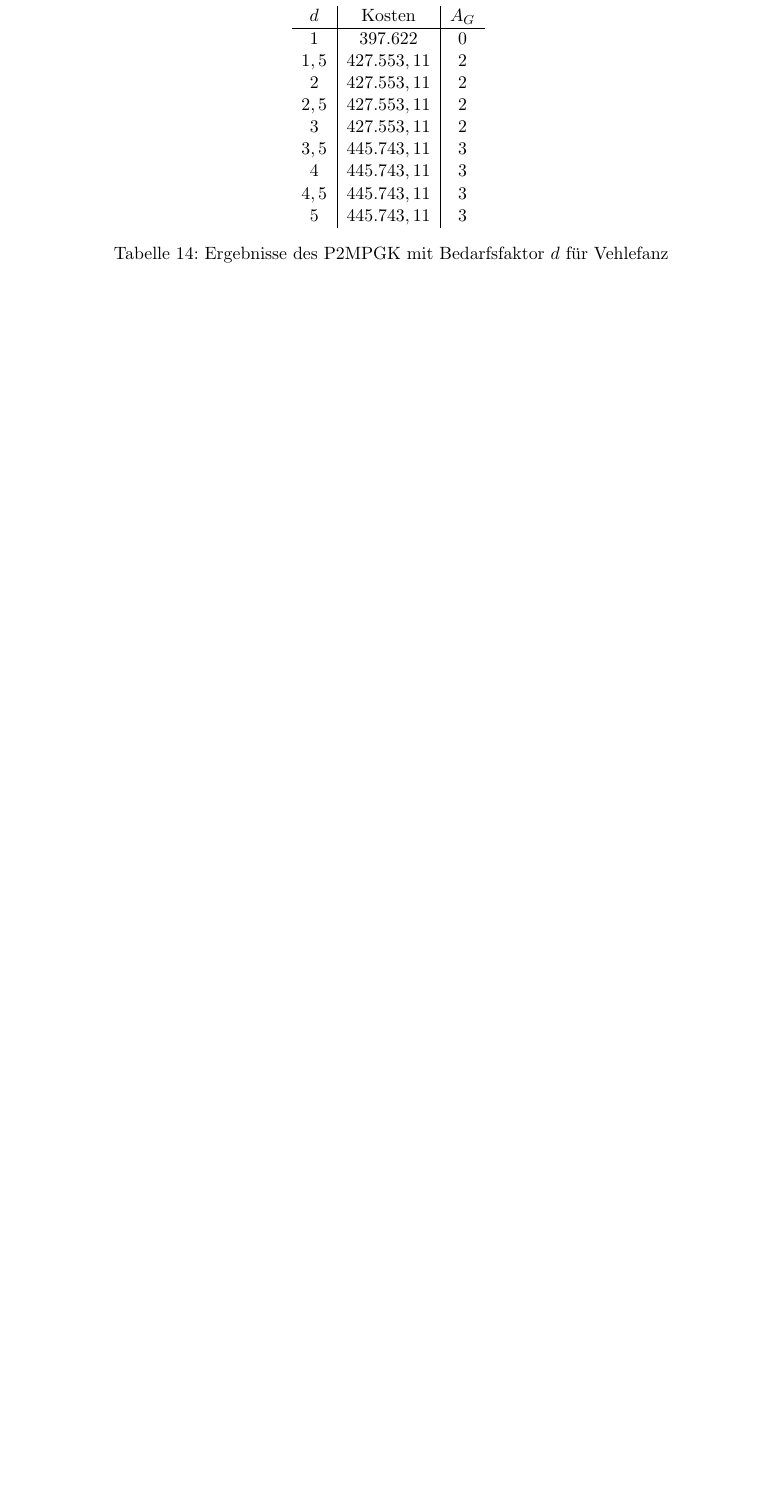
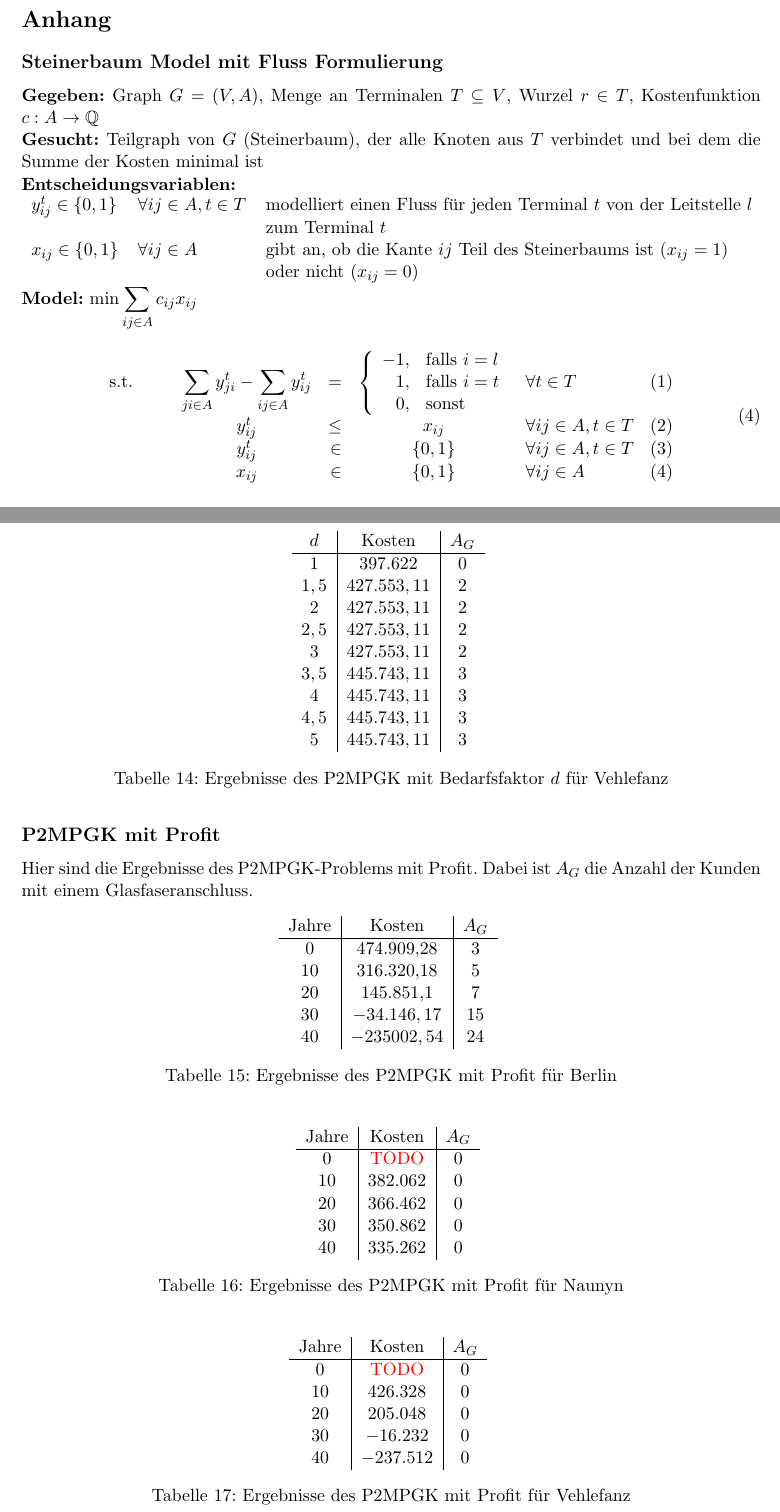
Before and after one commit to LuciaOrt/Latex_Projekt_2, a LaTeX document (AusarbeitungProjekt2.tex): part of page 19 of 19 before the commit and two parts of pages 18 and 20 of 20 after it, the two joined at a grey line, cut at the place of the change, the shorter picture padded with empty space. Compiled offline with pdfLaTeX.

Commit message:
big changes

```diff
--- a/AusarbeitungProjekt2.tex
+++ b/AusarbeitungProjekt2.tex
@@ -693,6 +744,34 @@ Nun erweitern wir das P2PGK Problem, indem wir zusätzlich noch den Profit für
 \addcontentsline{toc}{section}{Abbildungsverzeichnis}
 \newpage
 \section*{Anhang}
+\subsection*{Steinerbaum Model mit Fluss Formulierung}
+\textbf{Gegeben:} Graph $G=(V,A)$, Menge an Terminalen $T \subseteq V $, Wurzel $r \in T$, Kostenfunktion $c:A \rightarrow \Q$\\
+\textbf{Gesucht:} Teilgraph von $G$ (Steinerbaum), der alle Knoten aus $T$ verbindet und bei dem die Summe der Kosten minimal ist\\
+\textbf{Entscheidungsvariablen:}\\
+\begin{tabular}{lll}
+	$y_{ij}^t \in \{0,1\}$ &$\forall ij \in A, t\in T $ & modelliert einen Fluss für jeden Terminal $t$ von der Leitstelle $l$\\
+	&& zum Terminal $t$\\
+	$x_{ij} \in \{0,1\}$ & $\forall ij \in A$ &gibt an, ob die Kante $ij$ Teil des Steinerbaums ist ($x_{ij}=1$)\\
+	&& oder nicht ($x_{ij}=0$)\\
+\end{tabular}\\
+\textbf{Model:}
+$\min \displaystyle\sum_{ij \in A} c_{ij} x_{ij} $
+\begin{align}
+\begin{array}{rcrcrcll}
+\textrm{s.t.}
+&& &\displaystyle\sum_{ji \in A} y_{ji}^t - \displaystyle\sum_{ij \in A} y_{ij}^t& = & \left\{\begin{array}{rl}
+-1, & \text{falls } i=l\\
+1, & \text{falls } i=t\\
+0, & \text{sonst}\\
+\end{array}
+\right. & \forall t \in T & (1) \\
+  &&& y_{ij}^t & \leq & x_{ij} & \forall ij \in A, t\in T & (2)\\
+&&& y_{ij}^t & \in & \{0,1 \}& \forall ij \in A , t \in T& (3)\\
+&&& x_{ij} & \in & \{0,1\}& \forall ij \in A & (4)\\
+\end{array}
+\label{SteinerbaumModel}
+\end{align}
+
 
 \subsection*{P2PGK mit Profit}
 Hier sind die Ergebnisse des P2PGK-Problems mit Profit. Dabei ist $A_G$ die Anzahl der Kunden mit einem Glasfaseranschluss.
@@ -805,6 +884,56 @@ Hier sind die Ergebnisse des P2PGK-Problems mit Bedarfsfaktor $d$. Dabei ist $A_
 	\label{P2PGKBedarfV}
 	\caption{Ergebnisse des P2MPGK mit Bedarfsfaktor $d$ f\"ur Vehlefanz}
 \end{table}
+\vspace{5cm}
+\subsection*{P2MPGK mit Profit}
+Hier sind die Ergebnisse des P2MPGK-Problems mit Profit. Dabei ist $A_G$ die Anzahl der Kunden mit einem Glasfaseranschluss.
+\begin{table}[!htbp]
+	\centering
+	\begin{tabular}{c|c|c}
+		\centering
+		Jahre & Kosten & $A_G$ \\
+		\hline
+		$0$   	 &  474.909,28 & 3  \\
+		$10$ 	&  316.320,18 & 5  \\
+		$20$   	&   145.851,1 & 7  \\
+		$30$    &   $ -34.146,17$	& 15  \\
+		$40$    & $-235002,54$ &  24 \\
+	\end{tabular}
+	\label{P2MPGKProfit}
+	\caption{Ergebnisse des P2MPGK mit Profit f\"ur Berlin}
+\end{table}
+
+\begin{table}[!htbp]
+	\centering
+	\begin{tabular}{c|c|c}
+		\centering
+		Jahre & Kosten & $A_G$ \\
+		\hline
+		$0$   	 &  \TODO& 0  \\
+		$10$ 	&  382.062 & 0  \\
+		$20$   	&  366.462  & 0  \\
+		$30$    &  350.862 & 0  \\
+		$40$    &  335.262  & 0 \\
+	\end{tabular}
+	\label{P2MPGKProfitN}
+	\caption{Ergebnisse des P2MPGK mit Profit f\"ur Naunyn}
+\end{table}
+
+\begin{table}[!htbp]
+	\centering
+	\begin{tabular}{c|c|c}
+		\centering
+		Jahre & Kosten & $A_G$ \\
+		\hline
+		$0$   	 & \TODO  &0  \\
+		$10$ 	&  426.328 & 0  \\
+		$20$   	&  205.048  & 0  \\
+		$30$    & $-16.232$& 0  \\
+		$40$    &  $-237.512$ & 0 \\
+	\end{tabular}
+	\label{P2MPGKProfitV}
+	\caption{Ergebnisse des P2MPGK mit Profit f\"ur Vehlefanz}
+\end{table}
 
 
 \addcontentsline{toc}{section}{Anhang}
```
Also changed, not shown: PräsentationProjekt2.tex (+21 -7 lines), AusarbeitungProjekt2.tex (85 more changed lines). Lines whose indentation alone changed are shown as unchanged.
